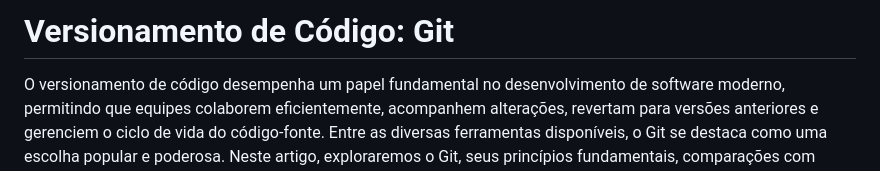
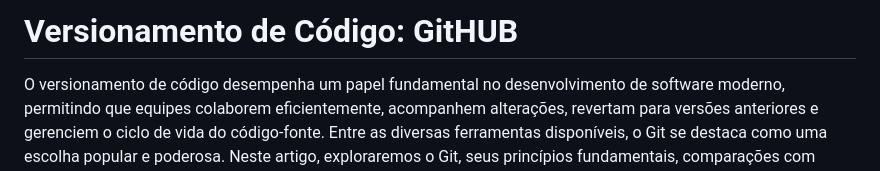
Before and after one commit to devops-wiki/JonielOliveira.github.io, a Markdown page: development/markdown/index.md, the part around the change. Rendered like a GitHub page.

Commit message:
Alteração do index.md
Alteração do arquivo index.md. (tentativa de verificar a atualização do site).

```diff
--- a/development/markdown/index.md
+++ b/development/markdown/index.md
@@ -1,4 +1,4 @@
-# Versionamento de Código: Git
+# Versionamento de Código: GitHUB
 
 O versionamento de código desempenha um papel fundamental no desenvolvimento de software moderno, permitindo que equipes colaborem eficientemente, acompanhem alterações, revertam para versões anteriores e gerenciem o ciclo de vida do código-fonte. Entre as diversas ferramentas disponíveis, o Git se destaca como uma escolha popular e poderosa. Neste artigo, exploraremos o Git, seus princípios fundamentais, comparações com outras tecnologias e sua importância no desenvolvimento de software.
 
```
